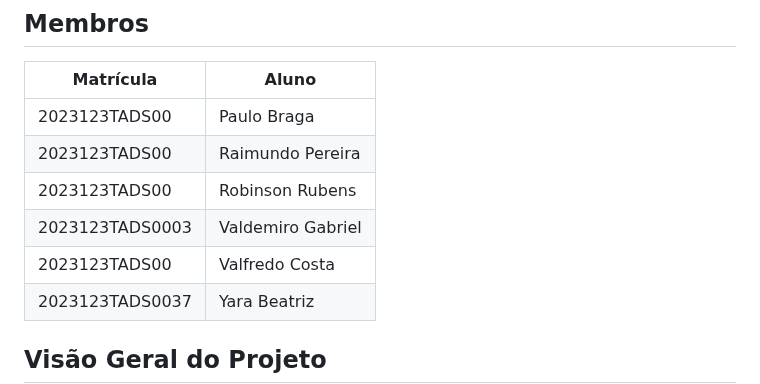
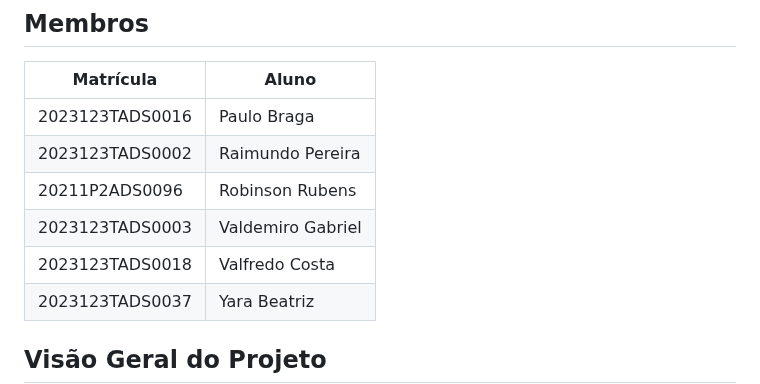
Before and after one commit to valdomg/BDII-SQLITE3-IFPI, a Markdown page: README.md, the part around the change. Drawn GitHub-style.

```diff
--- a/README.md
+++ b/README.md
@@ -12,11 +12,11 @@
 
 | Matrícula       | Aluno             |
 |-----------------|-------------------|
-| 2023123TADS00   | Paulo Braga       |
-| 2023123TADS00   | Raimundo Pereira  |
-| 2023123TADS00   | Robinson Rubens   |
+| 2023123TADS0016 | Paulo Braga       |
+| 2023123TADS0002 | Raimundo Pereira  |
+| 20211P2ADS0096  | Robinson Rubens   |
 | 2023123TADS0003 | Valdemiro Gabriel |
-| 2023123TADS00   | Valfredo Costa    |
+| 2023123TADS0018 | Valfredo Costa    |
 | 2023123TADS0037 | Yara Beatriz      |
 
 ## Visão Geral do Projeto
```
